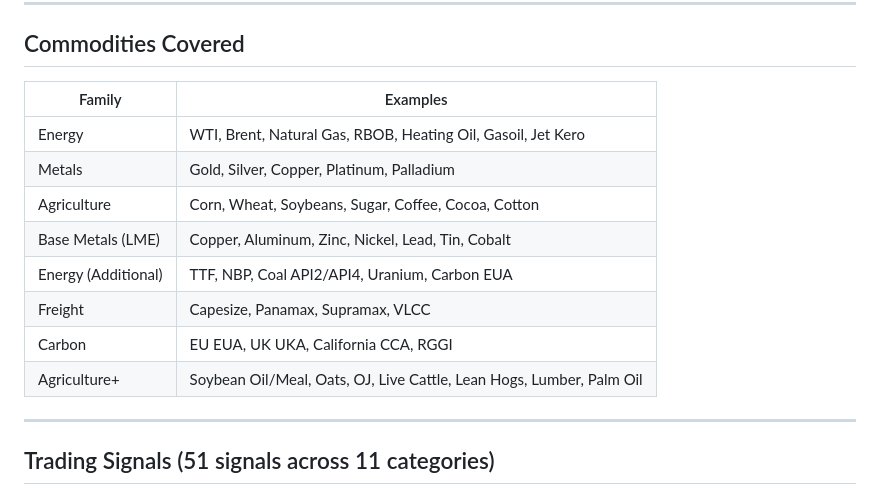
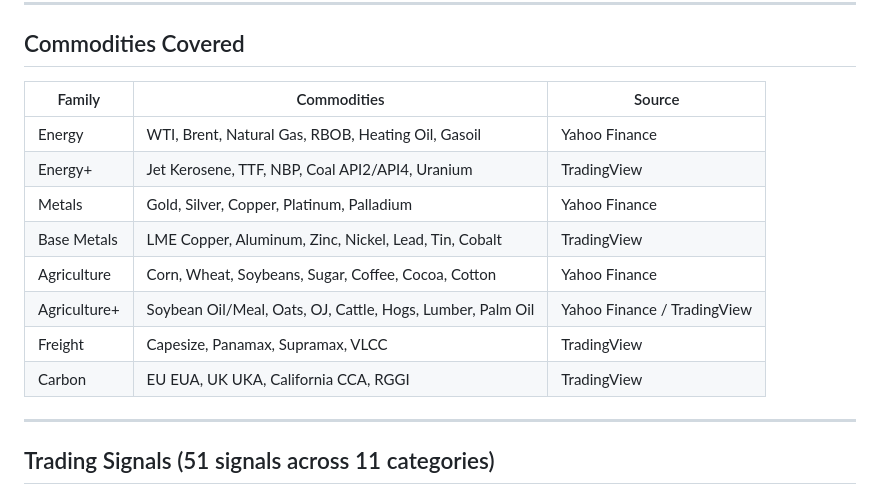
Before and after one commit to adamelgbouri/commodity-forward-curve-analytics-platform, a Markdown page: README.md, the part around the change. Rendered like a GitHub page.

```diff
--- a/README.md
+++ b/README.md
@@ -94,16 +94,16 @@ cfcap/
 
 ## Commodities Covered
 
-| Family | Examples |
-|--------|---------|
-| Energy | WTI, Brent, Natural Gas, RBOB, Heating Oil, Gasoil, Jet Kero |
-| Metals | Gold, Silver, Copper, Platinum, Palladium |
-| Agriculture | Corn, Wheat, Soybeans, Sugar, Coffee, Cocoa, Cotton |
-| Base Metals (LME) | Copper, Aluminum, Zinc, Nickel, Lead, Tin, Cobalt |
-| Energy (Additional) | TTF, NBP, Coal API2/API4, Uranium, Carbon EUA |
-| Freight | Capesize, Panamax, Supramax, VLCC |
-| Carbon | EU EUA, UK UKA, California CCA, RGGI |
-| Agriculture+ | Soybean Oil/Meal, Oats, OJ, Live Cattle, Lean Hogs, Lumber, Palm Oil |
+| Family | Commodities | Source |
+|---|---|---|
+| Energy | WTI, Brent, Natural Gas, RBOB, Heating Oil, Gasoil | Yahoo Finance |
+| Energy+ | Jet Kerosene, TTF, NBP, Coal API2/API4, Uranium | TradingView |
+| Metals | Gold, Silver, Copper, Platinum, Palladium | Yahoo Finance |
+| Base Metals | LME Copper, Aluminum, Zinc, Nickel, Lead, Tin, Cobalt | TradingView |
+| Agriculture | Corn, Wheat, Soybeans, Sugar, Coffee, Cocoa, Cotton | Yahoo Finance |
+| Agriculture+ | Soybean Oil/Meal, Oats, OJ, Cattle, Hogs, Lumber, Palm Oil | Yahoo Finance / TradingView |
+| Freight | Capesize, Panamax, Supramax, VLCC | TradingView |
+| Carbon | EU EUA, UK UKA, California CCA, RGGI | TradingView |
 
 ---
 
```
